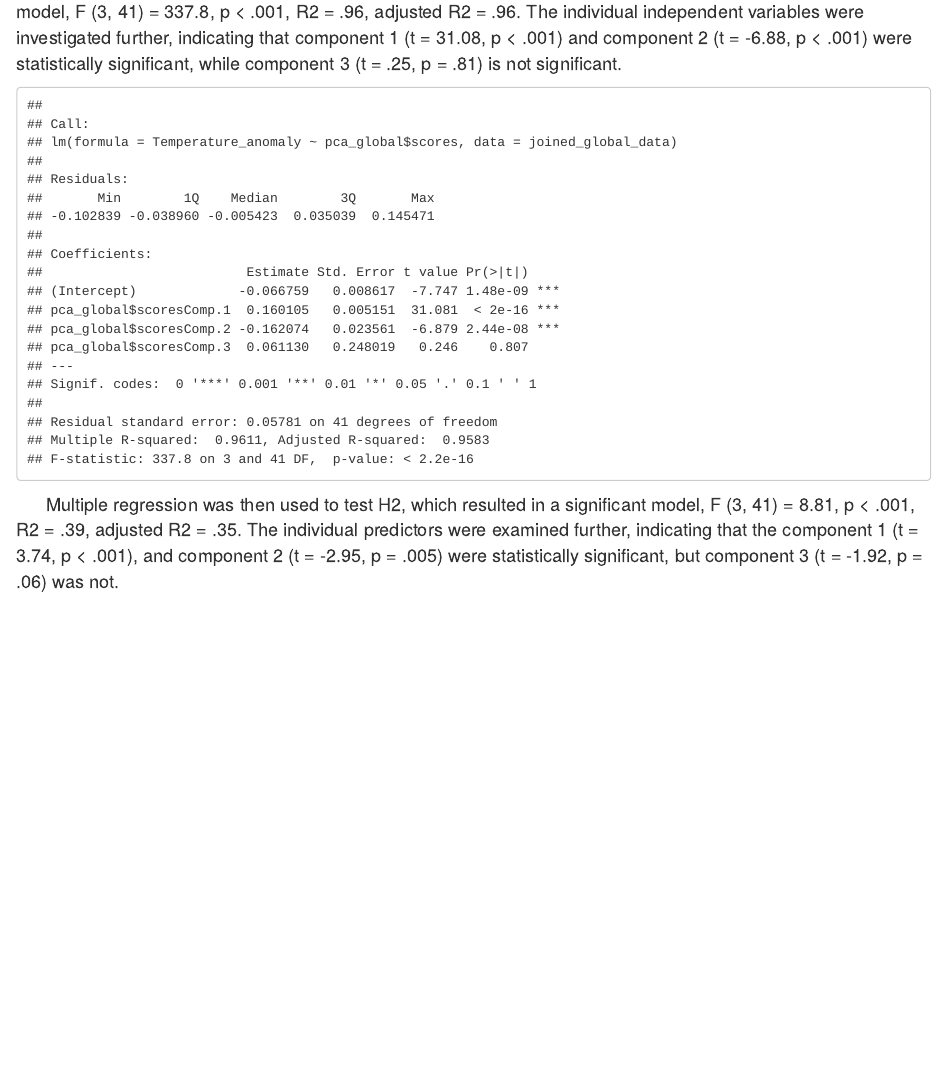
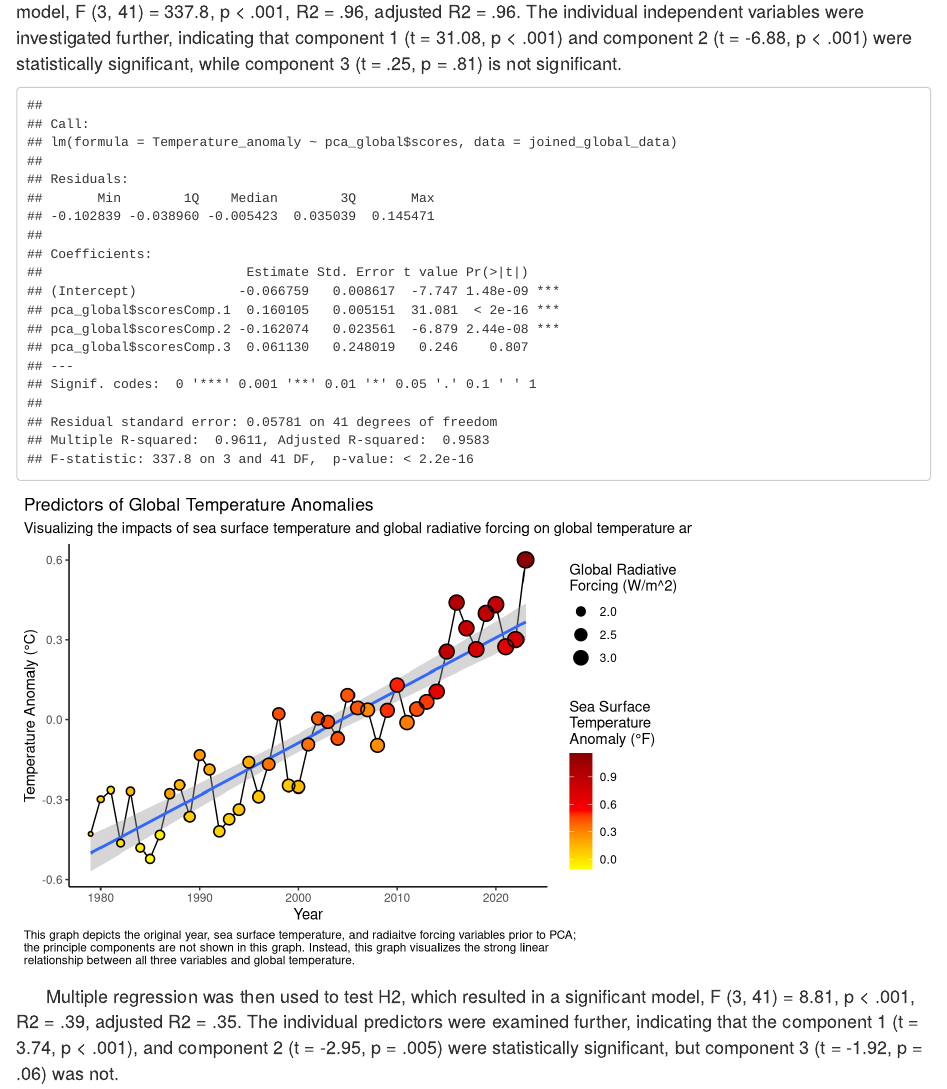
Before and after one commit to bradyboun/bradyboun.github.io, an R Markdown document (index.Rmd): the page in a window 1100 px wide, from 7300 px down. Rendered offline with R 4.5, knitr and Pandoc, with nearby package versions; some code elsewhere in the file could not run offline.

Commit message:
Added global regression graph

````diff
--- a/index.Rmd
+++ b/index.Rmd
@@ -209,6 +209,29 @@ global_normalized_data <- scale(global_numerical_data)
 pca_global <- princomp(global_normalized_data)
 anom_pca_regression <- lm(Temperature_anomaly ~ pca_global$scores, data = joined_global_data)
 summary(anom_pca_regression)
+
+joined_global_data |>
+  ggplot(aes(x = Year, y = Temperature_anomaly)) +
+  geom_line(linewidth = .5) +
+  geom_smooth(method = "lm") +
+  geom_point(aes(color = Sea_Surface_Temp_Anomaly, size = Total_Rad_Force)) +
+  geom_point(aes(size = Total_Rad_Force), shape = 1, stroke = .85) +
+  scale_color_gradientn(colors = c("yellow", 'red', "red4"), name = "Sea Surface\nTemperature\nAnomaly (°F)") +
+  scale_size(range = c(1,5), name = "Global Radiative\nForcing (W/m^2)") +
+labs(
+    title = "Predictors of Global Temperature Anomalies",
+    subtitle =
+      "Visualizing the impacts of sea surface temperature and global radiative forcing on global temperature anomalies over time",
+    caption =
+    "This graph depicts the original year, sea surface temperature, and radiaitve forcing variables prior to PCA;\nthe principle components are not shown in this graph. Instead, this graph visualizes the strong linear\nrelationship between all three variables and global temperature.") +
+  xlab("Year") +
+  ylab("Temperature Anomaly (°C)") +
+  theme_classic() +
+  theme(
+    plot.title.position = "plot",
+    plot.caption.position = "plot",
+    plot.caption = element_text(hjust = 0)
+  )
 ```
 
 <span style="font-size:18px">
````
Also changed, not shown: index.html.
